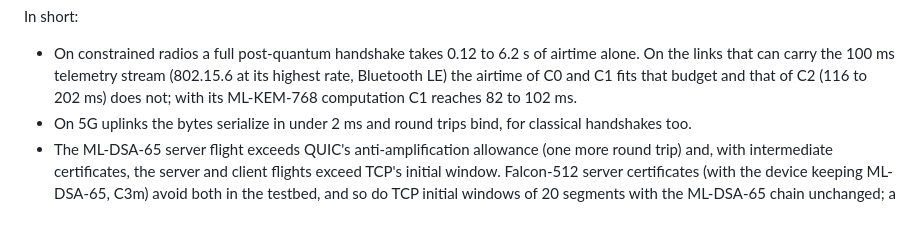
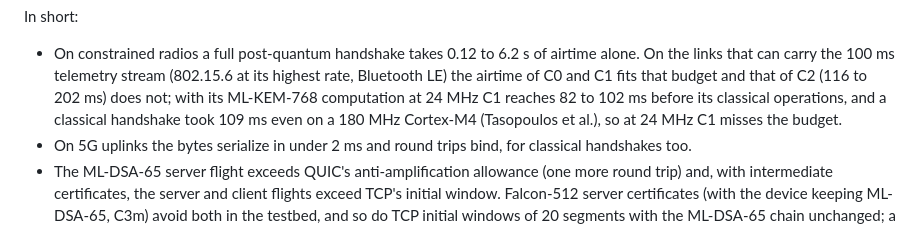
Before and after one commit to mnsh0409/pq-clinical-link-budget, a Markdown page: README.md, the part around the change. Drawn GitHub-style.

Commit message:
Paper v1.9 review edits: C1's classical operations on a Cortex-M4
- README: C1's 82 to 102 ms counts ML-KEM-768 only; a classical handshake took 109 ms even
  on a 180 MHz Cortex-M4 (Tasopoulos et al., ledger PQC-05), so at 24 MHz C1 misses the
  100 ms budget. Matches the paper's Sec. IV after the 18 Oct review edits.

Co-Authored-By: Claude Opus 5.5 <noreply@anthropic.com>
Claude-Session: https://claude.ai/code/session_01PpZFsfG8XmGGyFP2EhUey8

```diff
--- a/README.md
+++ b/README.md
@@ -150,7 +150,9 @@ In short:
 
 - On constrained radios a full post-quantum handshake takes 0.12 to 6.2 s of airtime alone. On the links that can
   carry the 100 ms telemetry stream (802.15.6 at its highest rate, Bluetooth LE) the airtime of C0 and C1 fits
-  that budget and that of C2 (116 to 202 ms) does not; with its ML-KEM-768 computation C1 reaches 82 to 102 ms.
+  that budget and that of C2 (116 to 202 ms) does not; with its ML-KEM-768 computation at 24 MHz C1 reaches 82 to
+  102 ms before its classical operations, and a classical handshake took 109 ms even on a 180 MHz Cortex-M4
+  (Tasopoulos et al.), so at 24 MHz C1 misses the budget.
 - On 5G uplinks the bytes serialize in under 2 ms and round trips bind, for classical handshakes too.
 - The ML-DSA-65 server flight exceeds QUIC's anti-amplification allowance (one more round trip) and, with
   intermediate certificates, the server and client flights exceed TCP's initial window. Falcon-512 server
```
